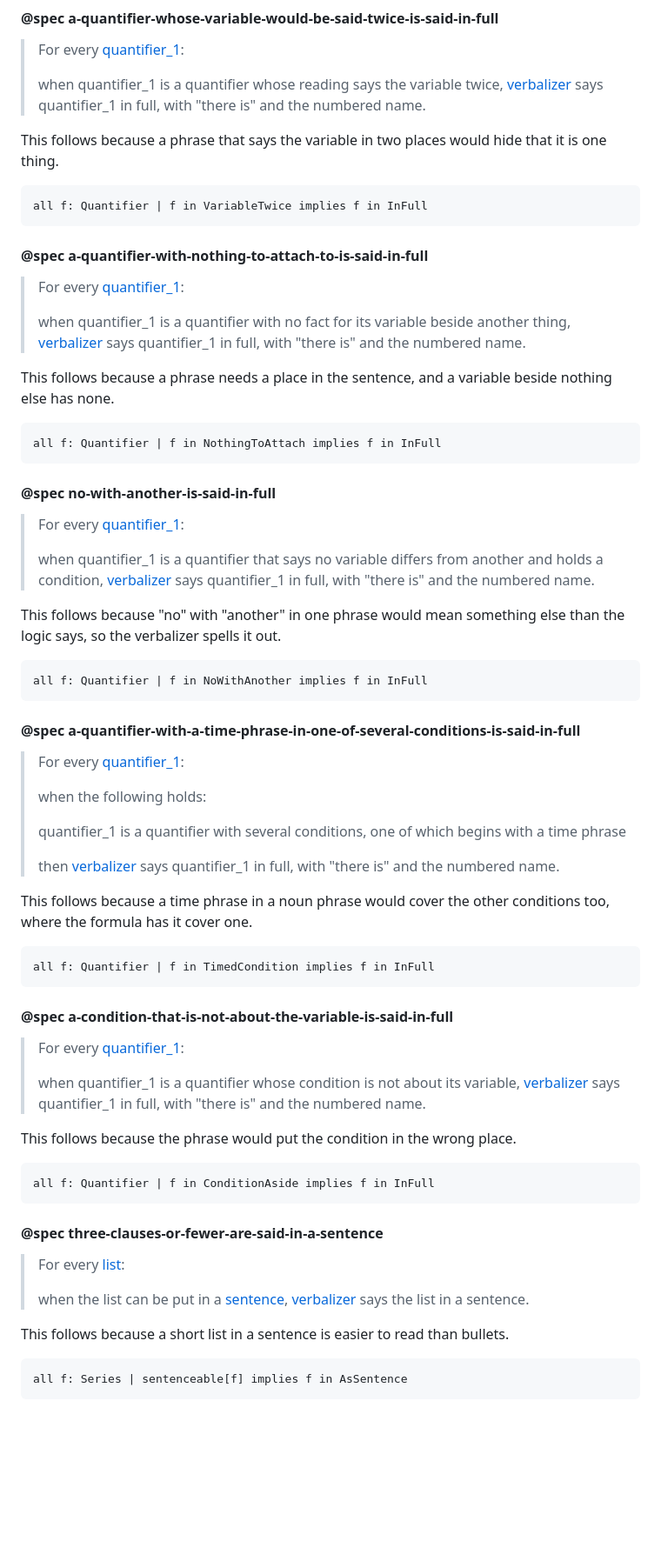
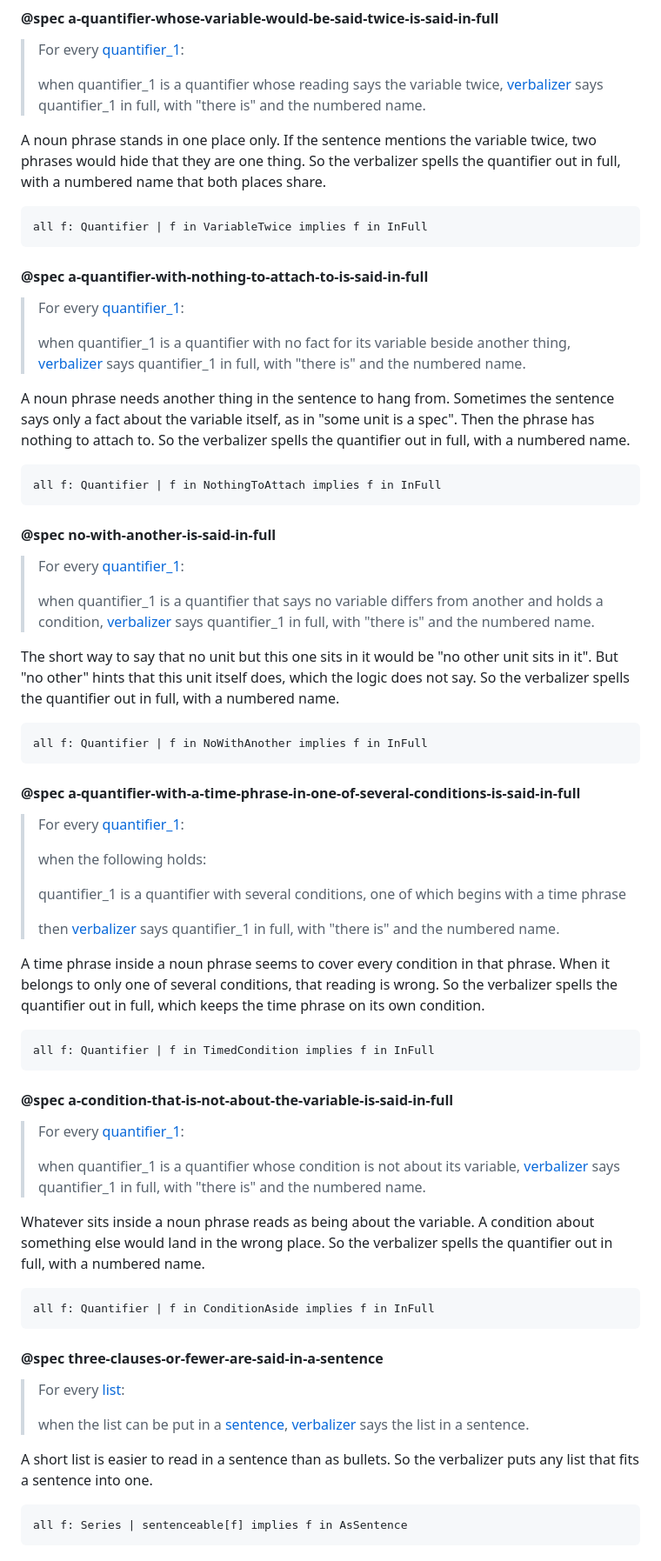
Before and after one commit to bigmistqke/skills, a Markdown page: packages/naturalloy/CANON.md, the part around one of its changes. Shown at 87% size. Rendered like a GitHub page; blank space fills up the shorter version.

````diff
--- a/packages/naturalloy/CANON.md
+++ b/packages/naturalloy/CANON.md
@@ -2263,7 +2269,7 @@ This follows because a test that checks a bug that sits in a unit reads from lef
 > when quantifier_1 is a quantifier whose reading says the variable twice, [verbalizer](#term-verbalizer) says quantifier_1 in full, with "there is" and the numbered name.
 <!-- statement-spec-a-quantifier-whose-variable-would-be-said-twice-is-said-in-full:end -->
 
-This follows because a phrase that says the variable in two places would hide that it is one thing.
+A noun phrase stands in one place only. If the sentence mentions the variable twice, two phrases would hide that they are one thing. So the verbalizer spells the quantifier out in full, with a numbered name that both places share.
 
 ```alloy
 all f: Quantifier | f in VariableTwice implies f in InFull
@@ -2277,7 +2283,7 @@ all f: Quantifier | f in VariableTwice implies f in InFull
 > when quantifier_1 is a quantifier with no fact for its variable beside another thing, [verbalizer](#term-verbalizer) says quantifier_1 in full, with "there is" and the numbered name.
 <!-- statement-spec-a-quantifier-with-nothing-to-attach-to-is-said-in-full:end -->
 
-This follows because a phrase needs a place in the sentence, and a variable beside nothing else has none.
+A noun phrase needs another thing in the sentence to hang from. Sometimes the sentence says only a fact about the variable itself, as in "some unit is a spec". Then the phrase has nothing to attach to. So the verbalizer spells the quantifier out in full, with a numbered name.
 
 ```alloy
 all f: Quantifier | f in NothingToAttach implies f in InFull
@@ -2291,7 +2297,7 @@ all f: Quantifier | f in NothingToAttach implies f in InFull
 > when quantifier_1 is a quantifier that says no variable differs from another and holds a condition, [verbalizer](#term-verbalizer) says quantifier_1 in full, with "there is" and the numbered name.
 <!-- statement-spec-no-with-another-is-said-in-full:end -->
 
-This follows because "no" with "another" in one phrase would mean something else than the logic says, so the verbalizer spells it out.
+The short way to say that no unit but this one sits in it would be "no other unit sits in it". But "no other" hints that this unit itself does, which the logic does not say. So the verbalizer spells the quantifier out in full, with a numbered name.
 
 ```alloy
 all f: Quantifier | f in NoWithAnother implies f in InFull
@@ -2309,7 +2315,7 @@ all f: Quantifier | f in NoWithAnother implies f in InFull
 > then [verbalizer](#term-verbalizer) says quantifier_1 in full, with "there is" and the numbered name.
 <!-- statement-spec-a-quantifier-with-a-time-phrase-in-one-of-several-conditions-is-said-in-full:end -->
 
-This follows because a time phrase in a noun phrase would cover the other conditions too, where the formula has it cover one.
+A time phrase inside a noun phrase seems to cover every condition in that phrase. When it belongs to only one of several conditions, that reading is wrong. So the verbalizer spells the quantifier out in full, which keeps the time phrase on its own condition.
 
 ```alloy
 all f: Quantifier | f in TimedCondition implies f in InFull
@@ -2323,7 +2329,7 @@ all f: Quantifier | f in TimedCondition implies f in InFull
 > when quantifier_1 is a quantifier whose condition is not about its variable, [verbalizer](#term-verbalizer) says quantifier_1 in full, with "there is" and the numbered name.
 <!-- statement-spec-a-condition-that-is-not-about-the-variable-is-said-in-full:end -->
 
-This follows because the phrase would put the condition in the wrong place.
+Whatever sits inside a noun phrase reads as being about the variable. A condition about something else would land in the wrong place. So the verbalizer spells the quantifier out in full, with a numbered name.
 
 ```alloy
 all f: Quantifier | f in ConditionAside implies f in InFull
@@ -2337,7 +2343,7 @@ all f: Quantifier | f in ConditionAside implies f in InFull
 > when the list can be put in a [sentence](#term-sentenceable), [verbalizer](#term-verbalizer) says the list in a sentence.
 <!-- statement-spec-three-clauses-or-fewer-are-said-in-a-sentence:end -->
 
-This follows because a short list in a sentence is easier to read than bullets.
+A short list is easier to read in a sentence than as bullets. So the verbalizer puts any list that fits a sentence into one.
 
 ```alloy
 all f: Series | sentenceable[f] implies f in AsSentence
````
Also changed, not shown: other parts of packages/naturalloy/CANON.md (+29 -23 lines).
